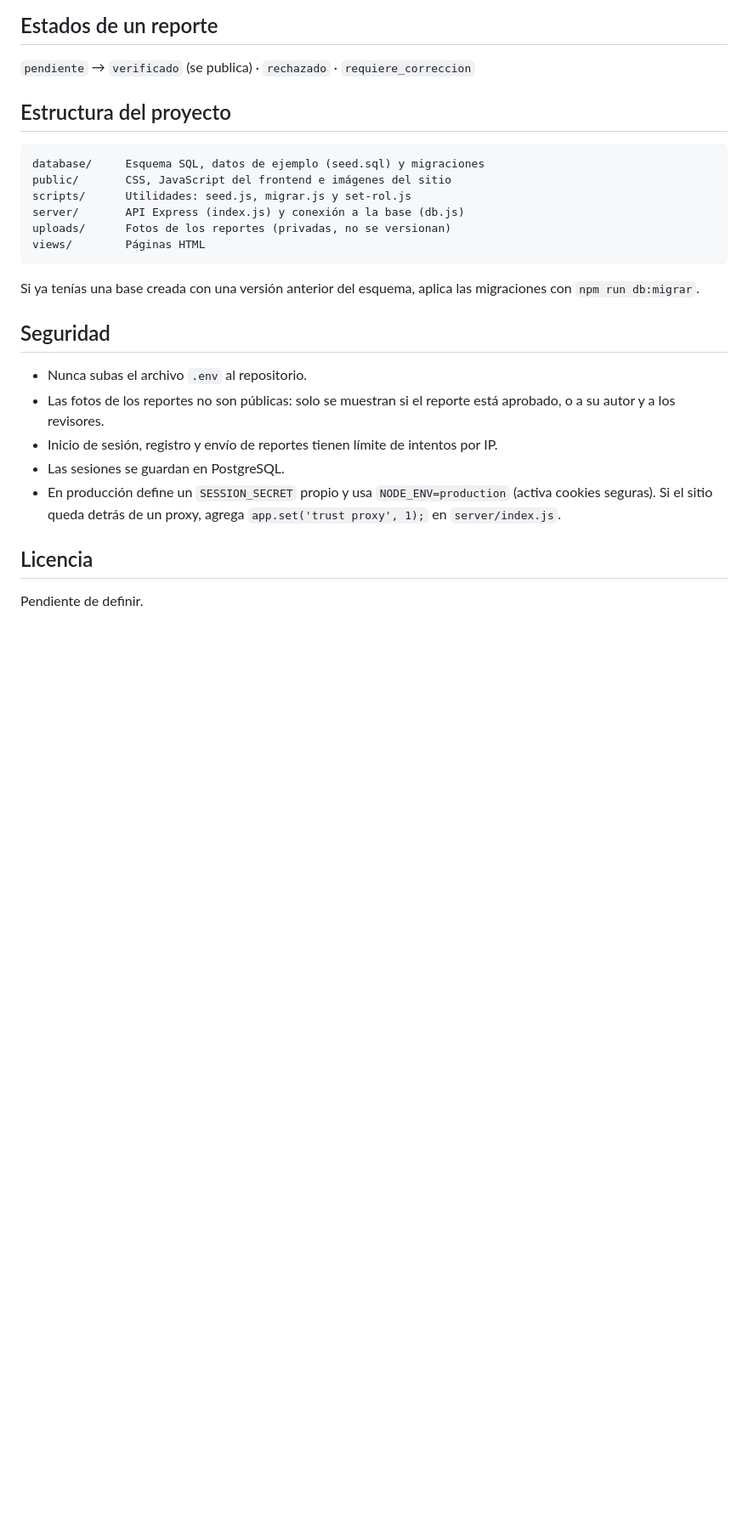
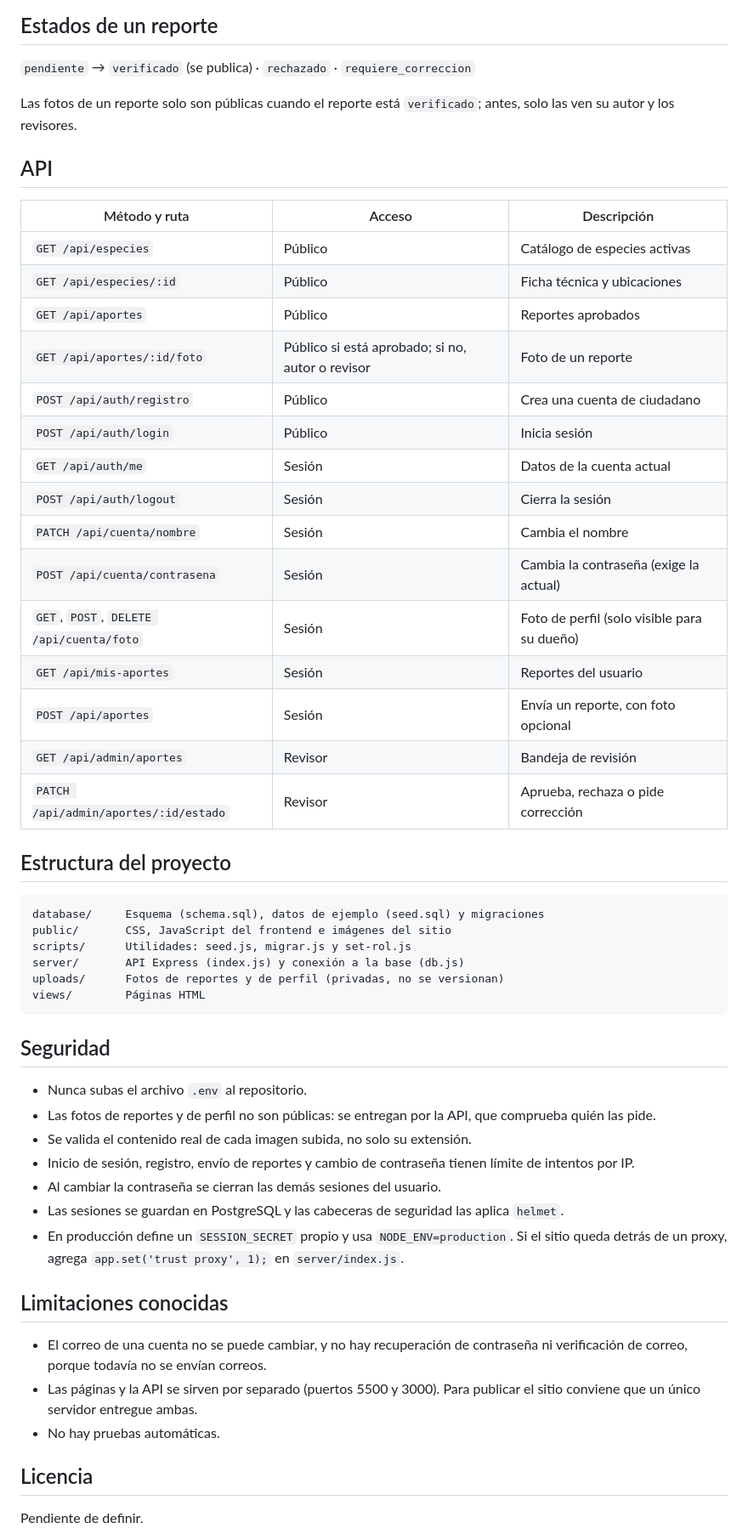
Before and after one commit to EliecerPC/FloraGirardot, a Markdown page: README.md, the part around one of its changes. Shown at 85% size. Drawn GitHub-style; blank space fills up the shorter version.

Commit message:
docs: actualizar README con perfil, migraciones, scripts, API y seguridad

````diff
--- a/README.md
+++ b/README.md
@@ -75,26 +125,54 @@ UPDATE usuario SET rol = 'admin' WHERE correo = 'correo@ejemplo.com';
 
 `pendiente` → `verificado` (se publica) · `rechazado` · `requiere_correccion`
 
+Las fotos de un reporte solo son públicas cuando el reporte está `verificado`; antes, solo las ven su autor y los revisores.
+
+## API
+
+| Método y ruta | Acceso | Descripción |
+|---|---|---|
+| `GET /api/especies` | Público | Catálogo de especies activas |
+| `GET /api/especies/:id` | Público | Ficha técnica y ubicaciones |
+| `GET /api/aportes` | Público | Reportes aprobados |
+| `GET /api/aportes/:id/foto` | Público si está aprobado; si no, autor o revisor | Foto de un reporte |
+| `POST /api/auth/registro` | Público | Crea una cuenta de ciudadano |
+| `POST /api/auth/login` | Público | Inicia sesión |
+| `GET /api/auth/me` | Sesión | Datos de la cuenta actual |
+| `POST /api/auth/logout` | Sesión | Cierra la sesión |
+| `PATCH /api/cuenta/nombre` | Sesión | Cambia el nombre |
+| `POST /api/cuenta/contrasena` | Sesión | Cambia la contraseña (exige la actual) |
+| `GET`, `POST`, `DELETE /api/cuenta/foto` | Sesión | Foto de perfil (solo visible para su dueño) |
+| `GET /api/mis-aportes` | Sesión | Reportes del usuario |
+| `POST /api/aportes` | Sesión | Envía un reporte, con foto opcional |
+| `GET /api/admin/aportes` | Revisor | Bandeja de revisión |
+| `PATCH /api/admin/aportes/:id/estado` | Revisor | Aprueba, rechaza o pide corrección |
+
 ## Estructura del proyecto
 
 ```
-database/     Esquema SQL, datos de ejemplo (seed.sql) y migraciones
+database/     Esquema (schema.sql), datos de ejemplo (seed.sql) y migraciones
 public/       CSS, JavaScript del frontend e imágenes del sitio
 scripts/      Utilidades: seed.js, migrar.js y set-rol.js
 server/       API Express (index.js) y conexión a la base (db.js)
-uploads/      Fotos de los reportes (privadas, no se versionan)
+uploads/      Fotos de reportes y de perfil (privadas, no se versionan)
 views/        Páginas HTML
 ```
-
-Si ya tenías una base creada con una versión anterior del esquema, aplica las migraciones con `npm run db:migrar`.
 
 ## Seguridad
 
 - Nunca subas el archivo `.env` al repositorio.
-- Las fotos de los reportes no son públicas: solo se muestran si el reporte está aprobado, o a su autor y a los revisores.
-- Inicio de sesión, registro y envío de reportes tienen límite de intentos por IP.
-- Las sesiones se guardan en PostgreSQL.
-- En producción define un `SESSION_SECRET` propio y usa `NODE_ENV=production` (activa cookies seguras). Si el sitio queda detrás de un proxy, agrega `app.set('trust proxy', 1);` en `server/index.js`.
+- Las fotos de reportes y de perfil no son públicas: se entregan por la API, que comprueba quién las pide.
+- Se valida el contenido real de cada imagen subida, no solo su extensión.
+- Inicio de sesión, registro, envío de reportes y cambio de contraseña tienen límite de intentos por IP.
+- Al cambiar la contraseña se cierran las demás sesiones del usuario.
+- Las sesiones se guardan en PostgreSQL y las cabeceras de seguridad las aplica `helmet`.
+- En producción define un `SESSION_SECRET` propio y usa `NODE_ENV=production`. Si el sitio queda detrás de un proxy, agrega `app.set('trust proxy', 1);` en `server/index.js`.
+
+## Limitaciones conocidas
+
+- El correo de una cuenta no se puede cambiar, y no hay recuperación de contraseña ni verificación de correo, porque todavía no se envían correos.
+- Las páginas y la API se sirven por separado (puertos 5500 y 3000). Para publicar el sitio conviene que un único servidor entregue ambas.
+- No hay pruebas automáticas.
 
 ## Licencia
 
````
Also changed, not shown: other parts of README.md (+67 -17 lines).
